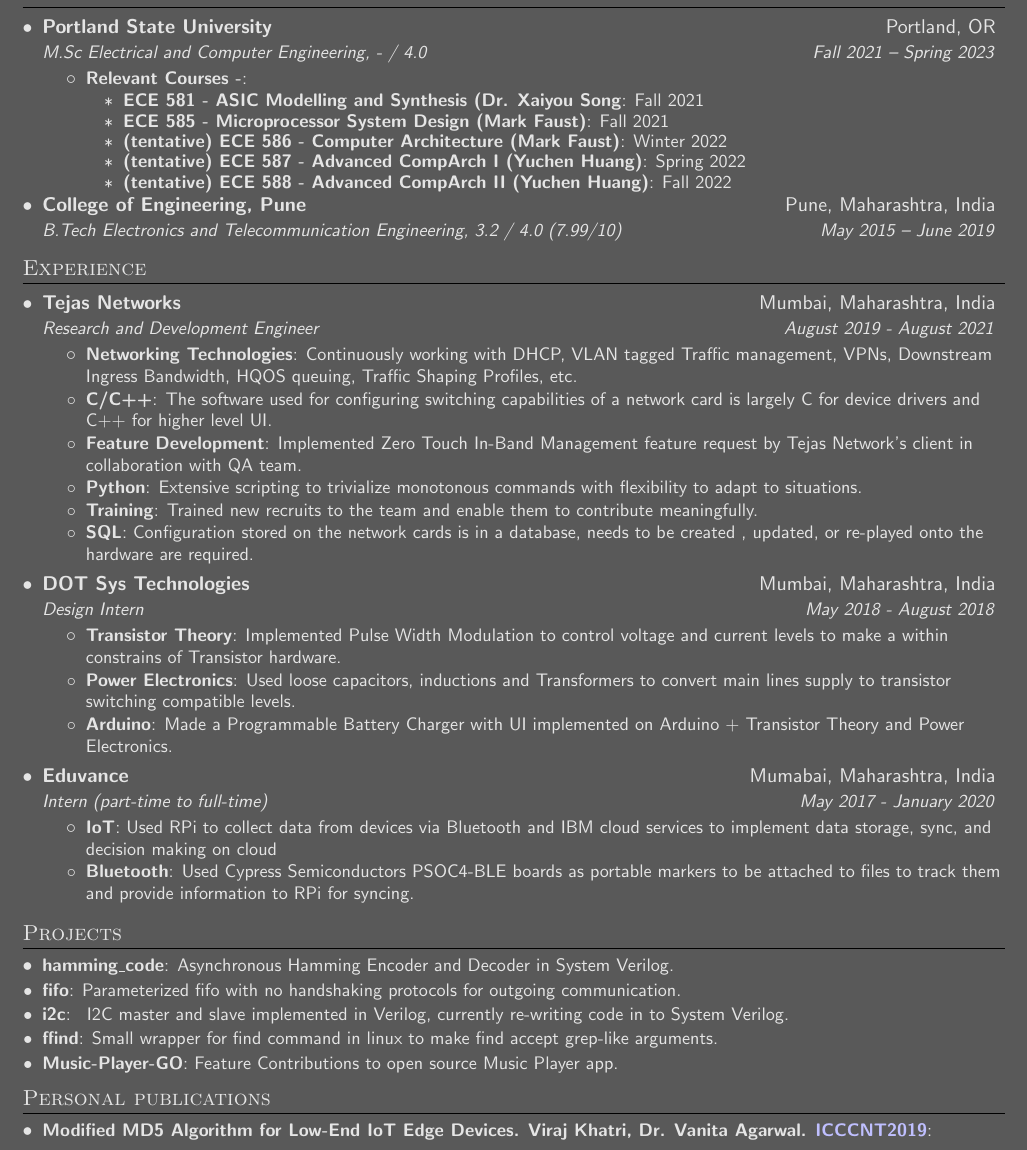
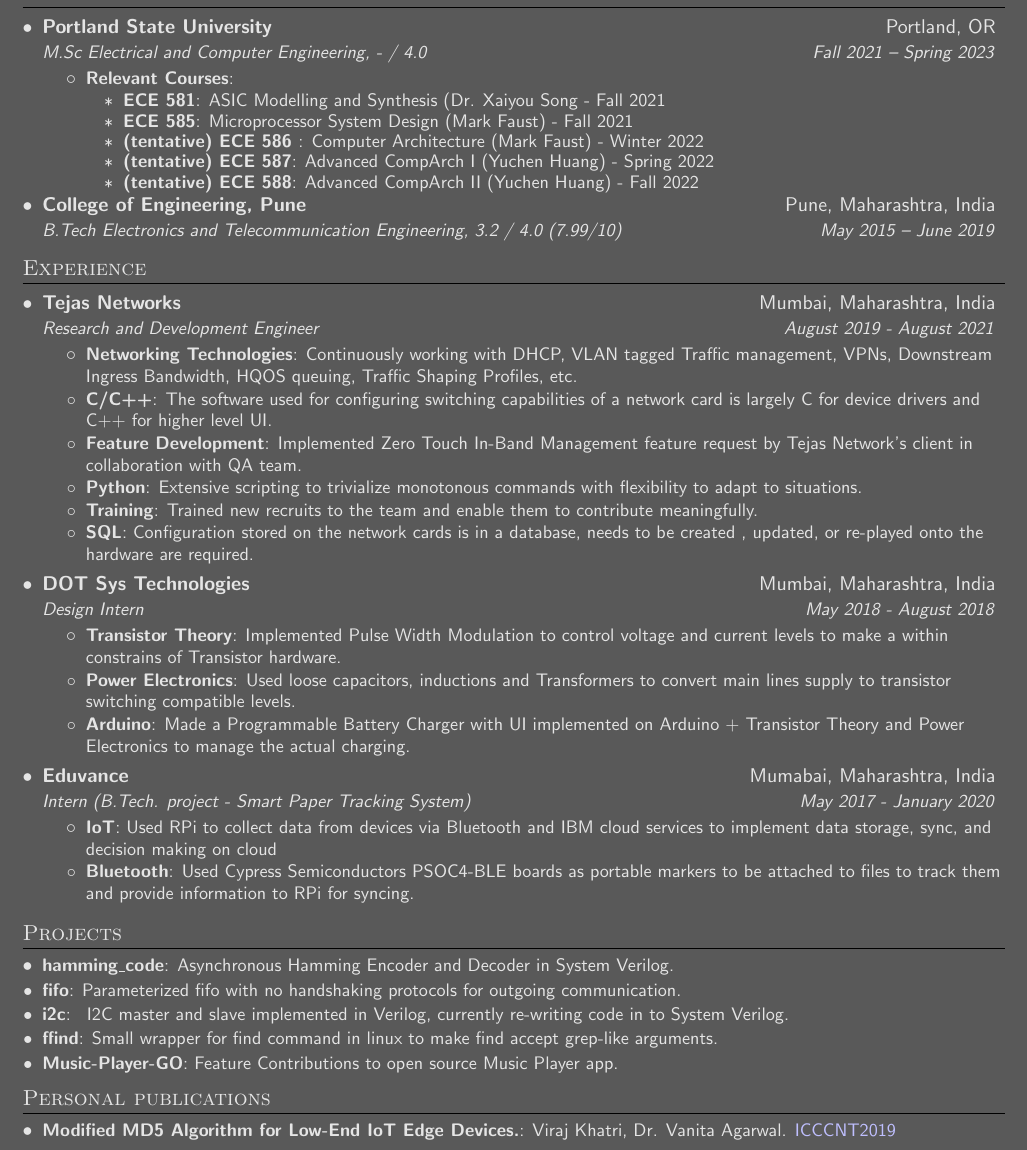
Before and after one commit to vtkhatri/resume, a LaTeX CV (resume.tex): part of the page, cut so that both start at the same text. Compiled offline with pdfLaTeX.

Commit message:
further cleanup, removing warnings

```diff
--- a/resume.tex
+++ b/resume.tex
@@ -133,13 +133,13 @@
 			{Portland State University}{Portland, OR}
 			{M.Sc Electrical and Computer Engineering, - / 4.0}{Fall 2021 -- Spring 2023}
 			\resumeItemListStart
-				\resumeItem{Relevant Courses -}{}
+				\resumeItem{Relevant Courses}{}
 				\resumeItemListStart
-					\resumeItem {ECE 581 - ASIC Modelling and Synthesis (Dr. Xaiyou Song}{Fall 2021}
-					\resumeItem {ECE 585 - Microprocessor System Design (Mark Faust)}{Fall 2021}
-					\resumeItem {(tentative) ECE 586 - Computer Architecture (Mark Faust)}{Winter 2022}
-					\resumeItem {(tentative) ECE 587 - Advanced CompArch I (Yuchen Huang)}{Spring 2022}
-					\resumeItem {(tentative) ECE 588 - Advanced CompArch II (Yuchen Huang)}{Fall 2022}
+					\resumeItem {ECE 581}{ASIC Modelling and Synthesis (Dr. Xaiyou Song - Fall 2021}
+					\resumeItem {ECE 585}{Microprocessor System Design (Mark Faust) - Fall 2021}
+					\resumeItem {(tentative) ECE 586 }{Computer Architecture (Mark Faust) - Winter 2022}
+					\resumeItem {(tentative) ECE 587}{Advanced CompArch I (Yuchen Huang) - Spring 2022}
+					\resumeItem {(tentative) ECE 588}{Advanced CompArch II (Yuchen Huang) - Fall 2022}
 				\resumeItemListEnd
 			\resumeItemListEnd
 		\resumeSubheading
@@ -169,12 +169,12 @@
 			\resumeItemListStart
 				\resumeItem{Transistor Theory}{Implemented Pulse Width Modulation to control voltage and current levels to make a within constrains of Transistor hardware.}
 				\resumeItem{Power Electronics}{Used loose capacitors, inductions and Transformers to convert main lines supply to transistor switching compatible levels.}
-				\resumeItem{Arduino}{Made a Programmable Battery Charger with UI implemented on Arduino + Transistor Theory and Power Electronics.}
+				\resumeItem{Arduino}{Made a Programmable Battery Charger with UI implemented on Arduino + Transistor Theory and Power Electronics to manage the actual charging.}
 			\resumeItemListEnd
 
 		\resumeSubheading
 			{Eduvance}{Mumabai, Maharashtra, India}
-			{Intern (part-time to full-time)}{May 2017 - January 2020}
+			{Intern (B.Tech. project - Smart Paper Tracking System)}{May 2017 - January 2020}
 			\resumeItemListStart
 				\resumeItem{IoT}{Used RPi to collect data from devices via Bluetooth and IBM cloud services to implement data storage, sync, and decision making on cloud}
 				\resumeItem{Bluetooth}{Used Cypress Semiconductors PSOC4-BLE boards as portable markers to be attached to files to track them and provide information to RPi for syncing.}
@@ -200,7 +200,7 @@
 
 	\resumeSubHeadingListStart
 	\resumeSubItem
-		{Modified MD5 Algorithm for Low-End IoT Edge Devices. Viraj Khatri, Dr. Vanita Agarwal. \href{https://doi.org/10.1109/ICCCNT45670.2019.8944533} {\color{urlcolor}ICCCNT2019}}
+		{Modified MD5 Algorithm for Low-End IoT Edge Devices.}{Viraj Khatri, Dr. Vanita Agarwal. \href{https://doi.org/10.1109/ICCCNT45670.2019.8944533} {\color{urlcolor}ICCCNT2019}}
 		%\resumeSubSubheading {Increasing amount of information has left a chasm of difference between low-end and high-end processor requirements. This can be addressed by scaling down the MD5 Algorithm. We present the performance characteristics of modified versions of MD5 message-digest algorithm which have been altered using two different approaches, reducing lateral register widths or reducing computation cycles. The metrics for comparison are collisions, synthesis reports and time required for message-digest calculation.}
 
 	\resumeSubHeadingListEnd
```
Also changed, not shown: resume.pdf.
